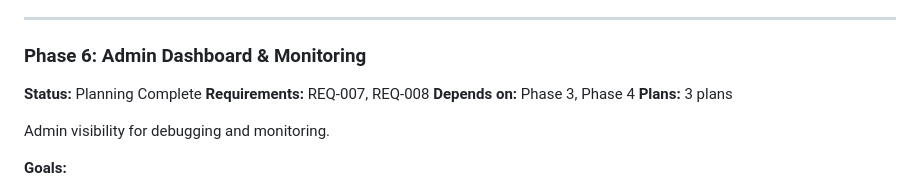
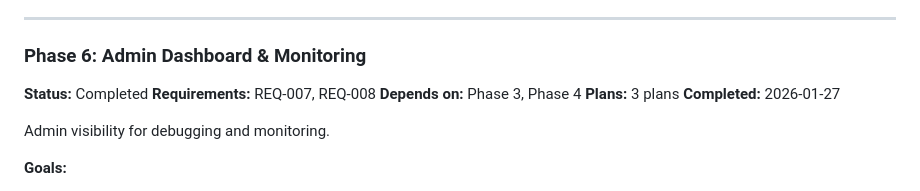
Before and after one commit to whoisjaso/xlnc-perception, a Markdown page: .planning/ROADMAP.md, the part around one of its changes. Drawn GitHub-style.

```diff
--- a/.planning/ROADMAP.md
+++ b/.planning/ROADMAP.md
@@ -153,10 +153,11 @@ Plans:
 ---
 
 ### Phase 6: Admin Dashboard & Monitoring
-**Status:** Planning Complete
+**Status:** Completed
 **Requirements:** REQ-007, REQ-008
 **Depends on:** Phase 3, Phase 4
 **Plans:** 3 plans
+**Completed:** 2026-01-27
 
 Admin visibility for debugging and monitoring.
 
```
Also changed, not shown: other parts of .planning/ROADMAP.md (+3 -3 lines), .planning/REQUIREMENTS.md (+10 -10 lines), 1 other file.
